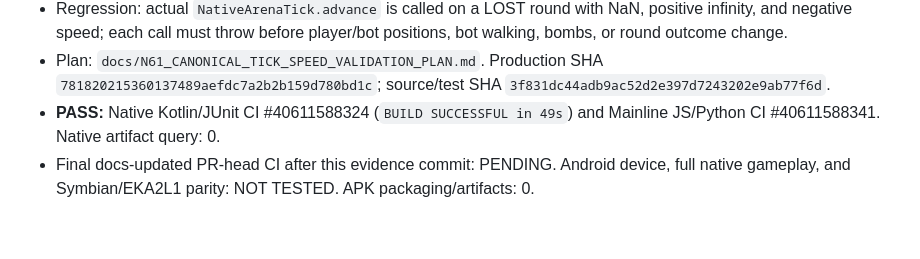
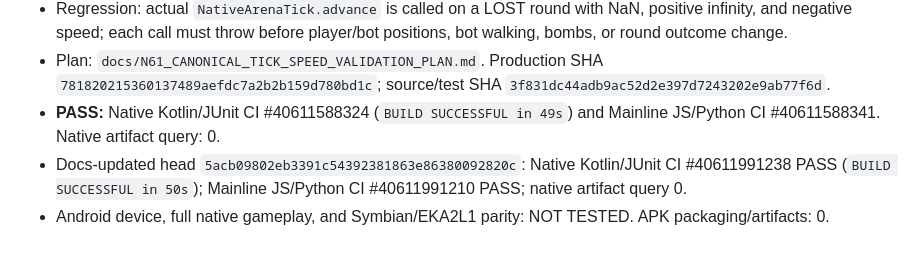
Before and after one commit to amroalhamedi2022-hue/explode-arena-android-remaster, a Markdown page: docs/AUTONOMOUS_ACCEPTANCE.md, the part around the change. Rendered like a GitHub page.

Commit message:
docs(native): append N61 final-head CI evidence

```diff
--- a/docs/AUTONOMOUS_ACCEPTANCE.md
+++ b/docs/AUTONOMOUS_ACCEPTANCE.md
@@ -827,4 +827,5 @@ Updated: 2026-10-23 (native migration first code slice)
 - Regression: actual `NativeArenaTick.advance` is called on a LOST round with NaN, positive infinity, and negative speed; each call must throw before player/bot positions, bot walking, bombs, or round outcome change.
 - Plan: `docs/N61_CANONICAL_TICK_SPEED_VALIDATION_PLAN.md`. Production SHA `781820215360137489aefdc7a2b2b159d780bd1c`; source/test SHA `3f831dc44adb9ac52d2e397d7243202e9ab77f6d`.
 - **PASS:** Native Kotlin/JUnit CI #40611588324 (`BUILD SUCCESSFUL in 49s`) and Mainline JS/Python CI #40611588341. Native artifact query: 0.
-- Final docs-updated PR-head CI after this evidence commit: PENDING. Android device, full native gameplay, and Symbian/EKA2L1 parity: NOT TESTED. APK packaging/artifacts: 0.
+- Docs-updated head `5acb09802eb3391c54392381863e86380092820c`: Native Kotlin/JUnit CI #40611991238 PASS (`BUILD SUCCESSFUL in 50s`); Mainline JS/Python CI #40611991210 PASS; native artifact query 0.
+- Android device, full native gameplay, and Symbian/EKA2L1 parity: NOT TESTED. APK packaging/artifacts: 0.
```
